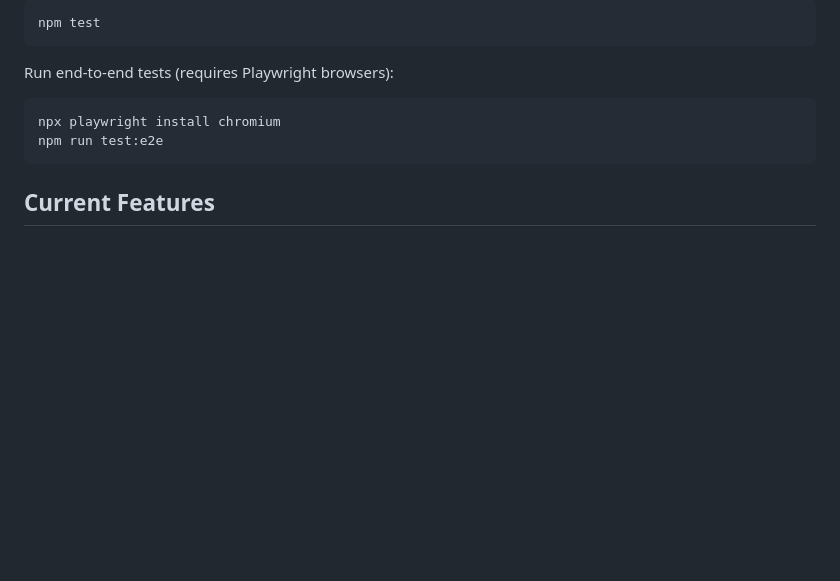
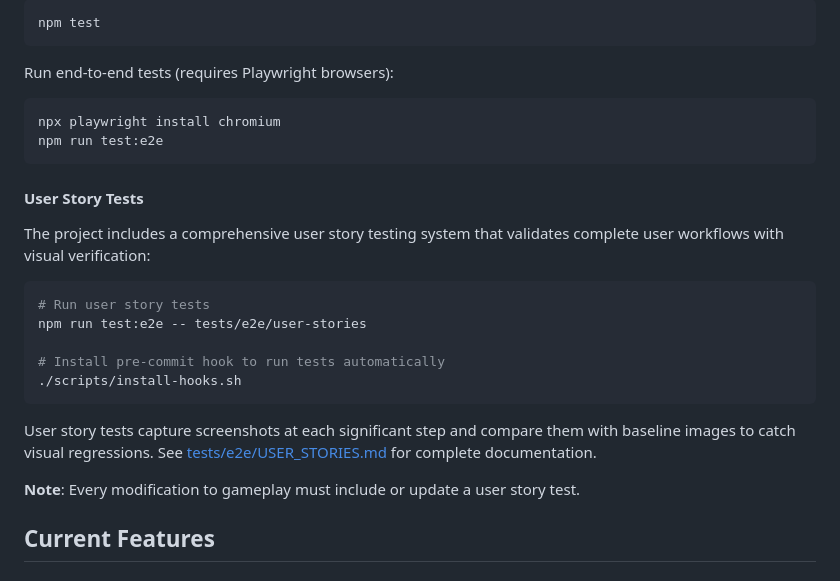
Before and after one commit to anicolao/triplanetary, a Markdown page: README.md, the part around the change. Rendered like a GitHub page; blank space fills up the shorter version.

Commit message:
Update README with user story testing documentation
Co-authored-by: egirard <1771964+egirard@users.noreply.github.com>

````diff
--- a/README.md
+++ b/README.md
@@ -90,6 +90,22 @@ npx playwright install chromium
 npm run test:e2e
 ```
 
+#### User Story Tests
+
+The project includes a comprehensive user story testing system that validates complete user workflows with visual verification:
+
+```bash
+# Run user story tests
+npm run test:e2e -- tests/e2e/user-stories
+
+# Install pre-commit hook to run tests automatically
+./scripts/install-hooks.sh
+```
+
+User story tests capture screenshots at each significant step and compare them with baseline images to catch visual regressions. See [tests/e2e/USER_STORIES.md](tests/e2e/USER_STORIES.md) for complete documentation.
+
+**Note**: Every modification to gameplay must include or update a user story test.
+
 ## Current Features
 
 ### Game Configuration Screen
````
